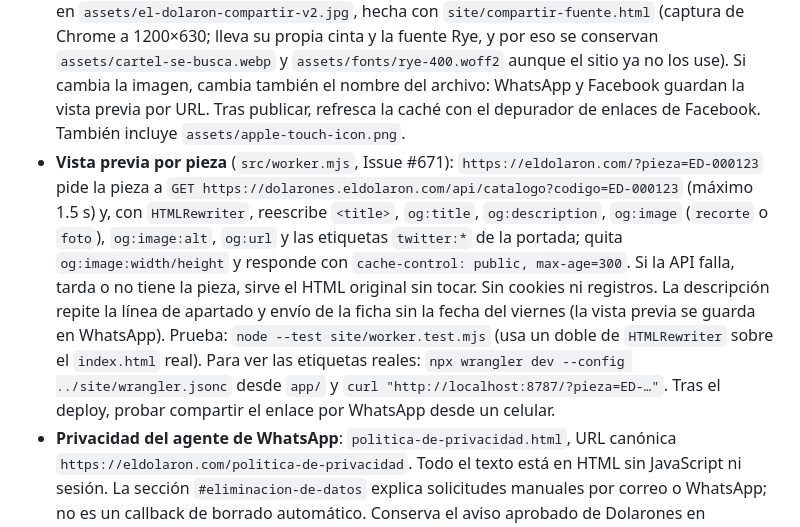
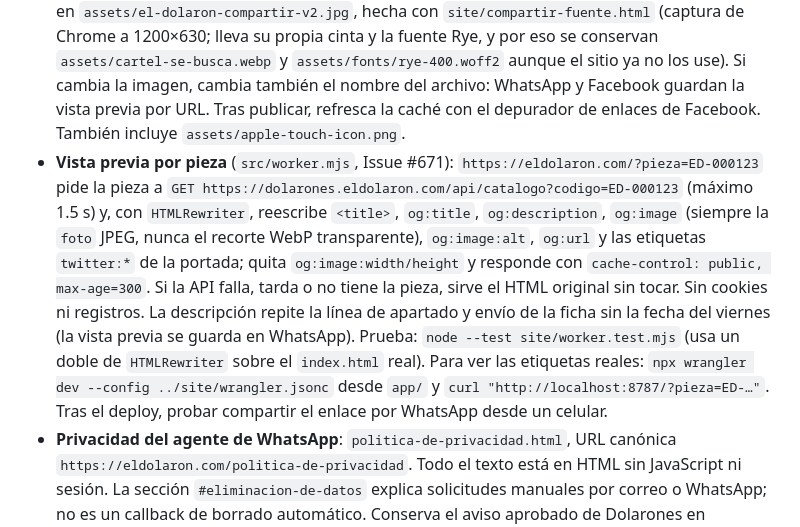
Before and after one commit to iskaar/El-Dolaron-Social-Kit, a Markdown page: site/README.md, the part around the change. Drawn GitHub-style.

Commit message:
Sitio: README dice que la vista previa usa la foto, no el recorte (#671)
Co-Authored-By: Claude Fable 5.1 <noreply@anthropic.com>

```diff
--- a/site/README.md
+++ b/site/README.md
@@ -11,7 +11,7 @@ Para datos de contacto y condiciones vigentes, prioriza `app/src/legal.ts` sobre
 - **Ropa americana** (`#ropa`): escalera de precios en Anton ($50, $80, $100, $150 y $200 «y mucho más»). Si cambian, edita `index.html`.
 - **Grupos de WhatsApp** (`#grupos`): enlaces a `https://eldolaron.com/ropa` y `https://eldolaron.com/general`, redirecciones existentes a las invitaciones.
 - **Vista previa al compartir**: etiquetas Open Graph y Twitter en `index.html`; imagen 1200×630 en `assets/el-dolaron-compartir-v2.jpg`, hecha con `site/compartir-fuente.html` (captura de Chrome a 1200×630; lleva su propia cinta y la fuente Rye, y por eso se conservan `assets/cartel-se-busca.webp` y `assets/fonts/rye-400.woff2` aunque el sitio ya no los use). Si cambia la imagen, cambia también el nombre del archivo: WhatsApp y Facebook guardan la vista previa por URL. Tras publicar, refresca la caché con el depurador de enlaces de Facebook. También incluye `assets/apple-touch-icon.png`.
-- **Vista previa por pieza** (`src/worker.mjs`, Issue #671): `https://eldolaron.com/?pieza=ED-000123` pide la pieza a `GET https://dolarones.eldolaron.com/api/catalogo?codigo=ED-000123` (máximo 1.5 s) y, con `HTMLRewriter`, reescribe `<title>`, `og:title`, `og:description`, `og:image` (`recorte` o `foto`), `og:image:alt`, `og:url` y las etiquetas `twitter:*` de la portada; quita `og:image:width/height` y responde con `cache-control: public, max-age=300`. Si la API falla, tarda o no tiene la pieza, sirve el HTML original sin tocar. Sin cookies ni registros. La descripción repite la línea de apartado y envío de la ficha sin la fecha del viernes (la vista previa se guarda en WhatsApp). Prueba: `node --test site/worker.test.mjs` (usa un doble de `HTMLRewriter` sobre el `index.html` real). Para ver las etiquetas reales: `npx wrangler dev --config ../site/wrangler.jsonc` desde `app/` y `curl "http://localhost:8787/?pieza=ED-…"`. Tras el deploy, probar compartir el enlace por WhatsApp desde un celular.
+- **Vista previa por pieza** (`src/worker.mjs`, Issue #671): `https://eldolaron.com/?pieza=ED-000123` pide la pieza a `GET https://dolarones.eldolaron.com/api/catalogo?codigo=ED-000123` (máximo 1.5 s) y, con `HTMLRewriter`, reescribe `<title>`, `og:title`, `og:description`, `og:image` (siempre la `foto` JPEG, nunca el recorte WebP transparente), `og:image:alt`, `og:url` y las etiquetas `twitter:*` de la portada; quita `og:image:width/height` y responde con `cache-control: public, max-age=300`. Si la API falla, tarda o no tiene la pieza, sirve el HTML original sin tocar. Sin cookies ni registros. La descripción repite la línea de apartado y envío de la ficha sin la fecha del viernes (la vista previa se guarda en WhatsApp). Prueba: `node --test site/worker.test.mjs` (usa un doble de `HTMLRewriter` sobre el `index.html` real). Para ver las etiquetas reales: `npx wrangler dev --config ../site/wrangler.jsonc` desde `app/` y `curl "http://localhost:8787/?pieza=ED-…"`. Tras el deploy, probar compartir el enlace por WhatsApp desde un celular.
 - **Privacidad del agente de WhatsApp**: `politica-de-privacidad.html`, URL canónica `https://eldolaron.com/politica-de-privacidad`. Todo el texto está en HTML sin JavaScript ni sesión. La sección `#eliminacion-de-datos` explica solicitudes manuales por correo o WhatsApp; no es un callback de borrado automático. Conserva el aviso aprobado de Dolarones en `app/src/legal.ts` como documento separado. Antes de publicar, confirmar el proveedor de IA y las prácticas de conservación del agente. Después del deploy, comprobar que Meta puede leer la URL pública sin login ni challenge y registrar la URL en su panel; este cambio no verifica el dominio ni el negocio.
 
 ## Revisar y publicar
```
